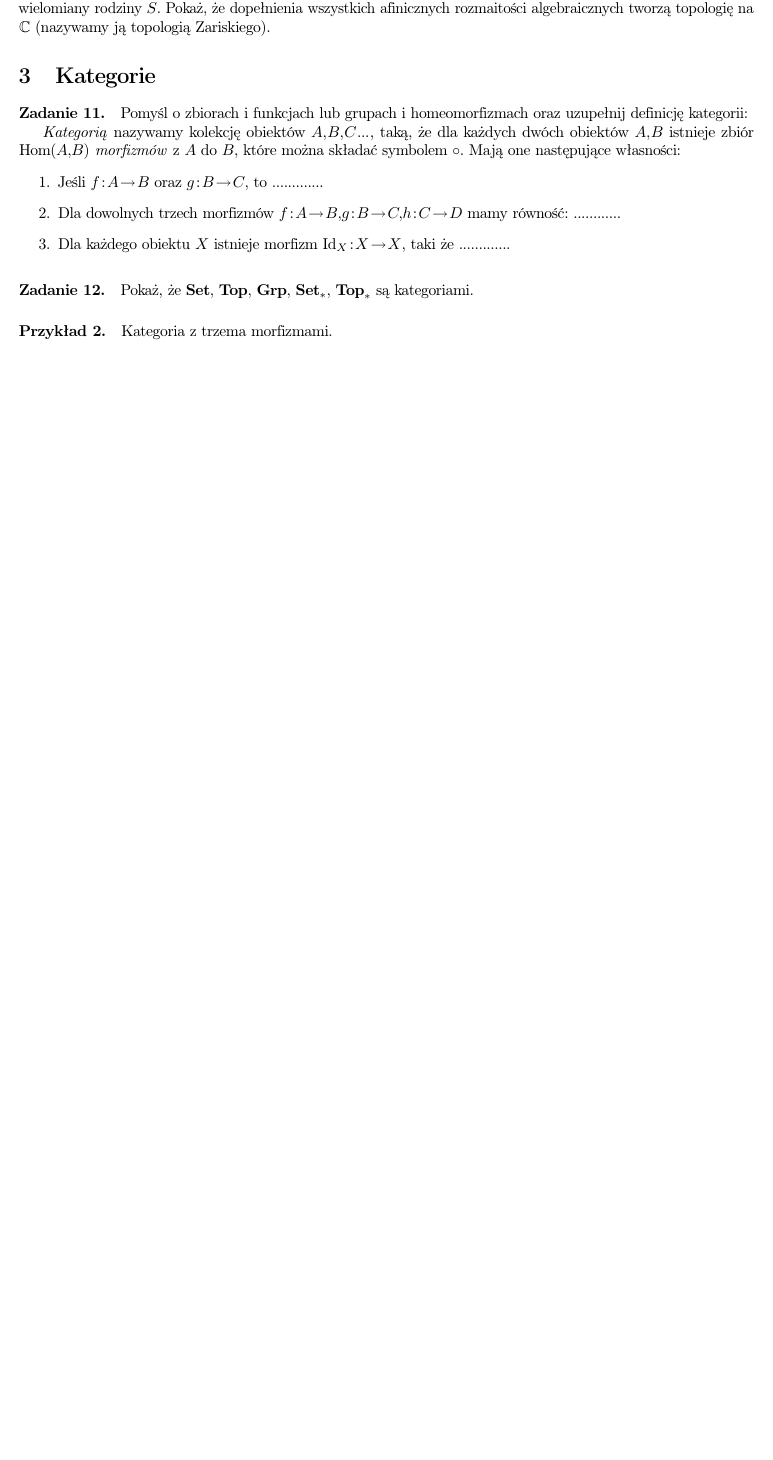
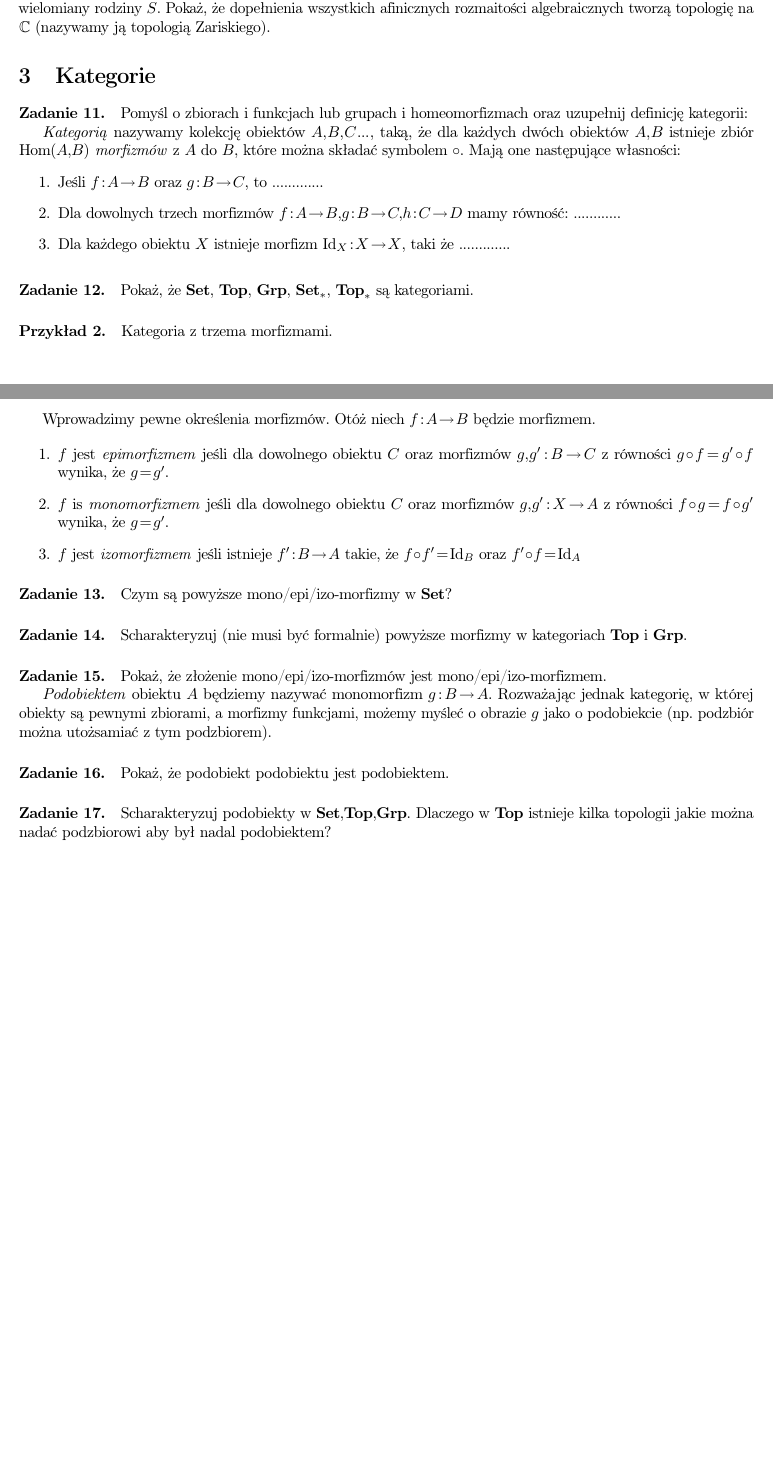
Before and after one commit to pawel-czyz/kategorie, a LaTeX document (materialy/materialy.tex, which reads materialy/day2.tex): part of page 2 of 2 before the commit and two parts of pages 2 and 3 of 3 after it, the two joined at a grey line, cut so that both start at the same text, the shorter picture padded with empty space. Compiled offline with pdfLaTeX.

Commit message:
Początki dnia 2.

```diff
--- a/materialy/day2.tex
+++ b/materialy/day2.tex
@@ -1 +1,33 @@
 % !TEX root = materialy.tex
+Wprowadzimy pewne określenia morfizmów. Otóż niech $f:A\to B$ będzie morfizmem.
+
+\begin{enumerate}
+  \item $f$ jest \emph{epimorfizmem} jeśli dla dowolnego obiektu $C$ oraz morfizmów $g, g': B\to C$ z równości $g\circ f= g'\circ f$ wynika, że $g=g'$.
+  \item $f$ is \emph{monomorfizmem} jeśli dla dowolnego obiektu $C$ oraz morfizmów $g, g': X\to A$ z równości $f\circ g= f\circ g'$ wynika, że
+  $g=g'$.
+  \item $f$ jest \emph{izomorfizmem} jeśli istnieje $f':B\to A$ takie, że $f\circ f'=\Id_B$ oraz $f'\circ f=\Id_A$
+\end{enumerate}
+
+\prob{
+  Czym są powyższe mono/epi/izo-morfizmy w $\Set$?
+}
+
+\prob{
+  Scharakteryzuj (nie musi być formalnie) powyższe morfizmy w kategoriach $\Top$ i $\Grp$.
+}
+
+\prob{
+  Pokaż, że złożenie mono/epi/izo-morfizmów jest mono/epi/izo-morfizmem.
+}
+
+\textit{Podobiektem} obiektu $A$ będziemy nazywać monomorfizm $g: B\to A$. Rozważając jednak kategorię, w której obiekty są pewnymi zbiorami, a morfizmy funkcjami, możemy
+myśleć o obrazie $g$ jako o podobiekcie (np. podzbiór można utożsamiać z tym podzbiorem).
+
+\prob{
+  Pokaż, że podobiekt podobiektu jest podobiektem.
+}
+
+\prob{
+  Scharakteryzuj podobiekty w $\Set, \Top, \Grp$. Dlaczego w $\Top$ istnieje kilka
+  topologii jakie można nadać podzbiorowi aby był nadal podobiektem?
+}
```
Also changed, not shown: materialy/materialy.pdf.
